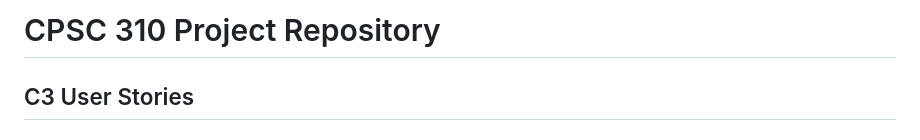
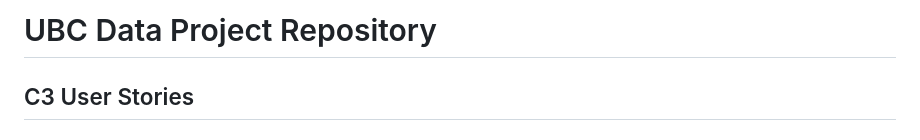
Before and after one commit to betternick/UBCData, a Markdown page: README.md, the part around the change. GitHub-like rendering.

```diff
--- a/README.md
+++ b/README.md
@@ -1,4 +1,4 @@
-# CPSC 310 Project Repository
+# UBC Data Project Repository
 
 
 ## C3 User Stories
```
